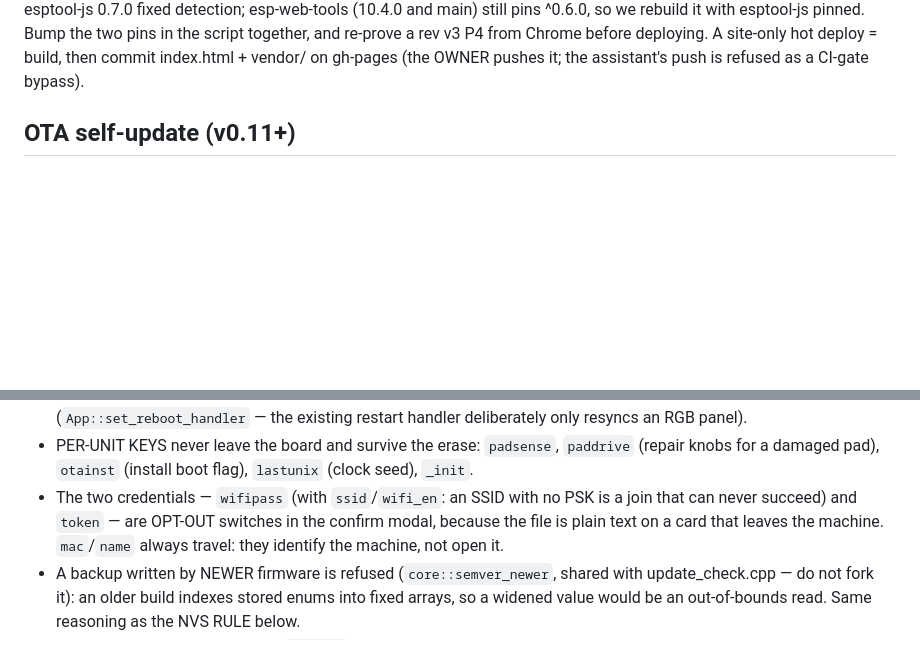
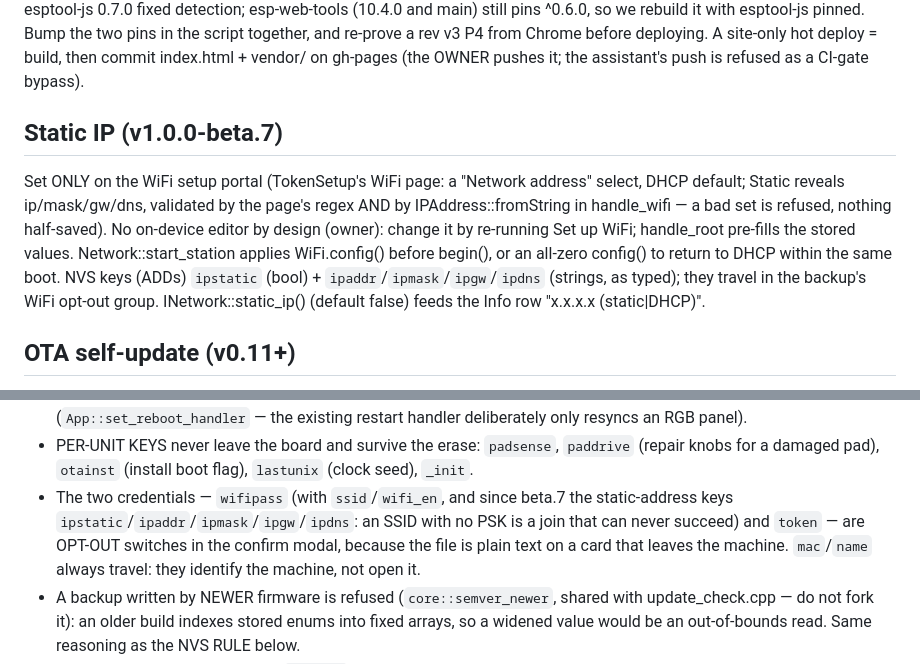
Before and after one commit to mlsorensen/Apollo2, a Markdown page: CLAUDE.md, 2 parts joined by grey strips. Drawn GitHub-style; blank space fills up the shorter version.

```diff
--- a/CLAUDE.md
+++ b/CLAUDE.md
@@ -40,6 +40,19 @@ so we rebuild it with esptool-js pinned. Bump the two pins in the script
 together, and re-prove a rev v3 P4 from Chrome before deploying. A site-only
 hot deploy = build, then commit index.html + vendor/ on gh-pages (the OWNER
 pushes it; the assistant's push is refused as a CI-gate bypass).
+
+## Static IP (v1.0.0-beta.7)
+
+Set ONLY on the WiFi setup portal (TokenSetup's WiFi page: a "Network
+address" select, DHCP default; Static reveals ip/mask/gw/dns, validated by
+the page's regex AND by IPAddress::fromString in handle_wifi — a bad set is
+refused, nothing half-saved). No on-device editor by design (owner): change
+it by re-running Set up WiFi; handle_root pre-fills the stored values.
+Network::start_station applies WiFi.config() before begin(), or an all-zero
+config() to return to DHCP within the same boot. NVS keys (ADDs) `ipstatic`
+(bool) + `ipaddr`/`ipmask`/`ipgw`/`ipdns` (strings, as typed); they travel in
+the backup's WiFi opt-out group. INetwork::static_ip() (default false) feeds
+the Info row "x.x.x.x (static|DHCP)".
 
 ## OTA self-update (v0.11+)
 
@@ -156,8 +169,9 @@ is on — swap hardware and every shot survives while every preference is lost.
 - PER-UNIT KEYS never leave the board and survive the erase: `padsense`,
   `paddrive` (repair knobs for a damaged pad), `otainst` (install boot flag),
   `lastunix` (clock seed), `_init`.
-- The two credentials — `wifipass` (with `ssid`/`wifi_en`: an SSID with no PSK
-  is a join that can never succeed) and `token` — are OPT-OUT switches in the
+- The two credentials — `wifipass` (with `ssid`/`wifi_en`, and since beta.7
+  the static-address keys `ipstatic`/`ipaddr`/`ipmask`/`ipgw`/`ipdns`: an
+  SSID with no PSK is a join that can never succeed) and `token` — are OPT-OUT switches in the
   confirm modal, because the file is plain text on a card that leaves the
   machine. `mac`/`name` always travel: they identify the machine, not open it.
 - A backup written by NEWER firmware is refused (`core::semver_newer`, shared
```
Also changed, not shown: CHANGELOG.md (+4 -0 lines), MANUAL.md (+15 -3 lines), docs/img/manual/stats-info.png, docs/img/manual/update-modal.png, 8 other files.
